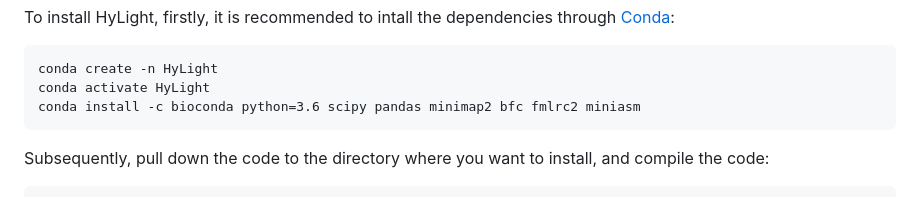
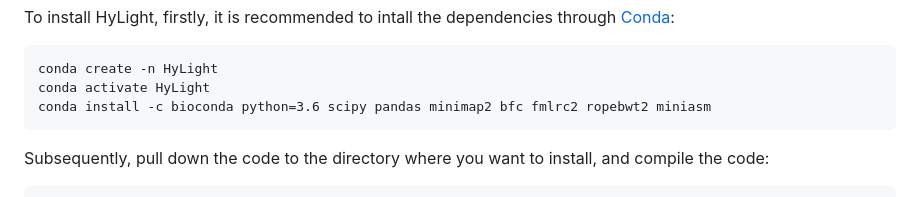
Before and after one commit to kangxiongbin/HyLight, a Markdown page: README.md, the part around the change. Rendered like a GitHub page.

````diff
--- a/README.md
+++ b/README.md
@@ -22,7 +22,7 @@ To install HyLight, firstly, it is recommended to intall the dependencies throug
 ```
 conda create -n HyLight
 conda activate HyLight
-conda install -c bioconda python=3.6 scipy pandas minimap2 bfc fmlrc2 miniasm
+conda install -c bioconda python=3.6 scipy pandas minimap2 bfc fmlrc2 ropebwt2 miniasm
 ```
 Subsequently, pull down the code to the directory where you want to install, and compile the code:
 ```
````
